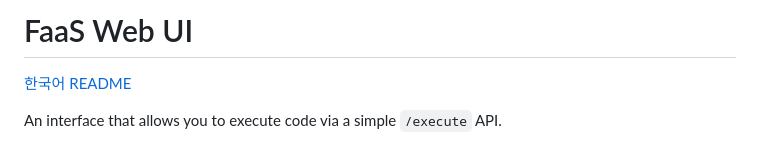
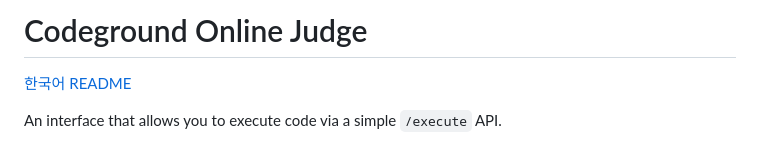
Before and after one commit to Mugen-Houyou/faas-web-ui-1, a Markdown page: README.md, the part around the change. GitHub-like rendering.

Commit message:
📝 [DOCS] README 사용법 등 일부 수정

```diff
--- a/README.md
+++ b/README.md
@@ -1,4 +1,4 @@
-# FaaS Web UI
+# Codeground Online Judge
 
 [한국어 README](README.ko.md)
 
```
Also changed, not shown: online_judge_backend/docs/RabbitMQ.ko.md (+5 -5 lines), online_judge_backend/docs/image.png (added), 2 other files.
